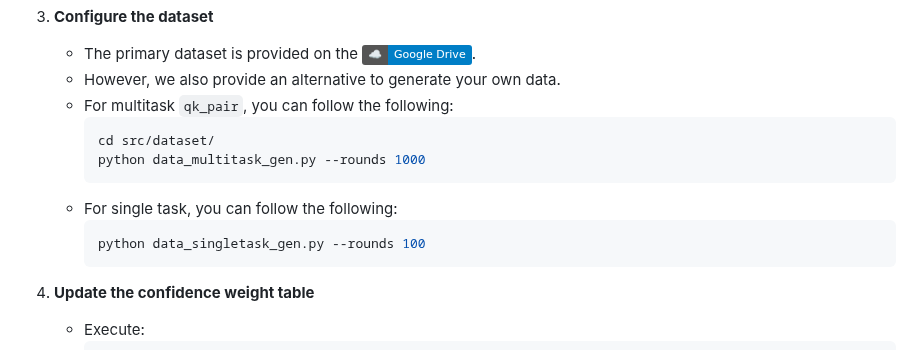
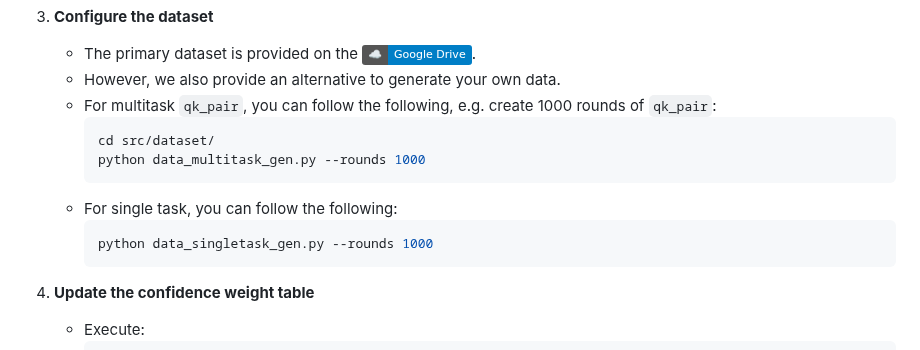
Before and after one commit to yuyao-mit/roundtable, a Markdown page: README.md, the part around the change. Drawn GitHub-style; badges without logos.

Commit message:
typo fix

````diff
--- a/README.md
+++ b/README.md
@@ -89,14 +89,14 @@ Below are the general steps to get started with Roundtable Policy on your local
 3. **Configure the dataset**
    - The primary dataset is provided on the [![][cloud-storage-icon]][google-drive].
    - However, we also provide an alternative to generate your own data.
-   - For multitask `qk_pair`, you can follow the following:
+   - For multitask `qk_pair`, you can follow the following, e.g. create 1000 rounds of `qk_pair`:
      ```bash
      cd src/dataset/
      python data_multitask_gen.py --rounds 1000
      ```
    - For single task, you can follow the following:
      ```bash
-     python data_singletask_gen.py --rounds 100
+     python data_singletask_gen.py --rounds 1000
      ```
 
 4. **Update the confidence weight table**
````
